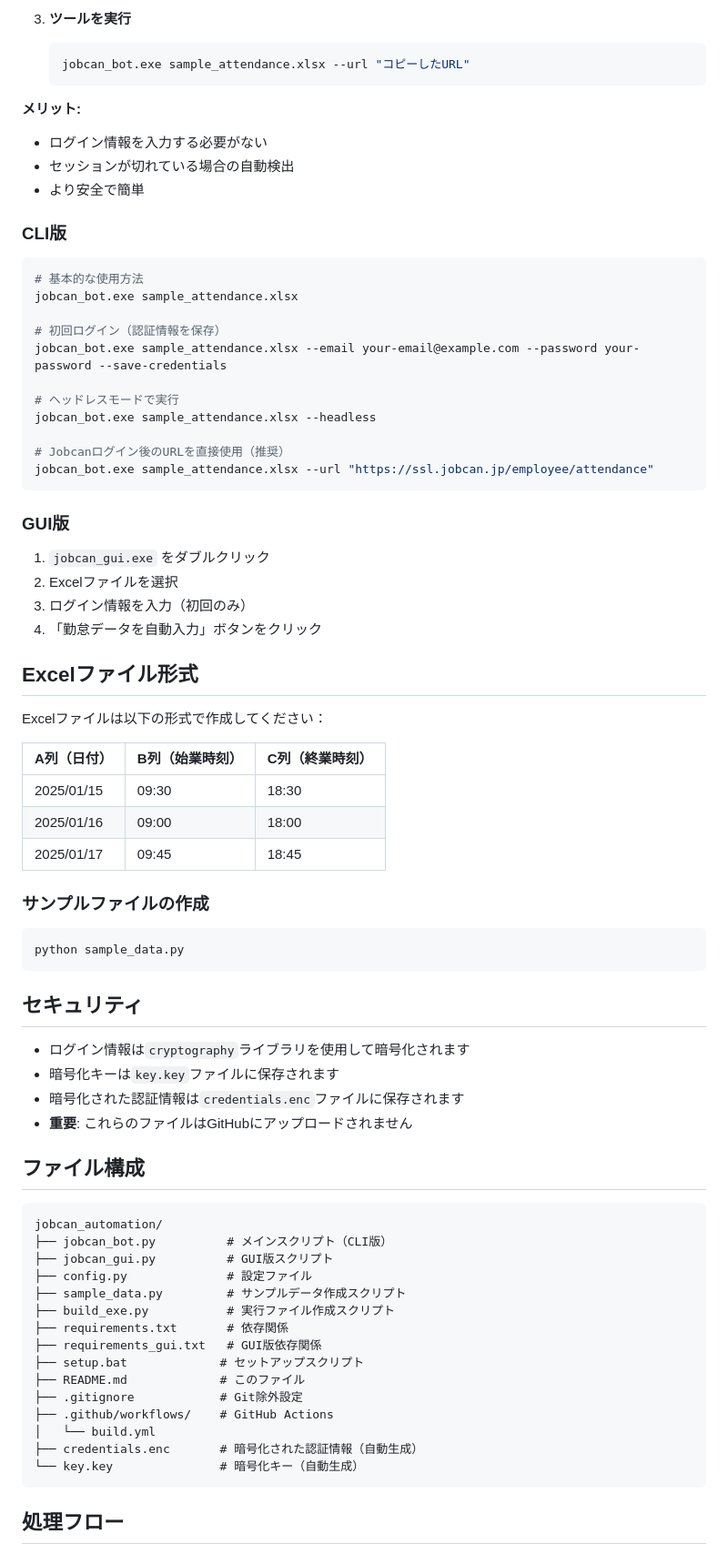
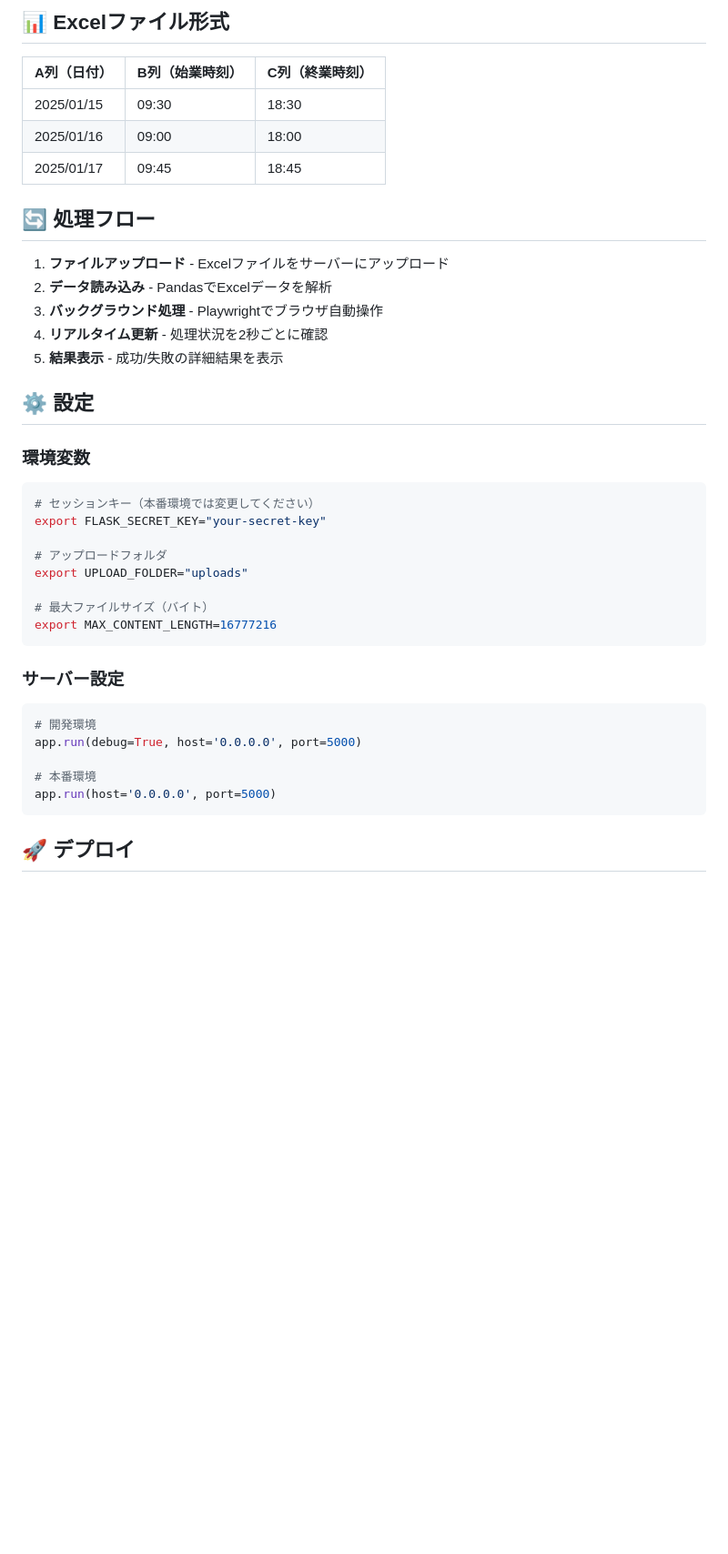
Before and after one commit to RikuTerayama/jobcan_automation, a Markdown page: README.md, the part around the change printed below. Shown: that part at 91% size. Rendered like a GitHub page; blank space fills up the shorter version.

````diff
--- a/README.md
+++ b/README.md
@@ -64,38 +68,5 @@ playwright install chromium
 
-3. **ツールを実行**
-   ```bash
-   jobcan_bot.exe sample_attendance.xlsx --url "コピーしたURL"
-   ```
-
-**メリット:**
-- ログイン情報を入力する必要がない
-- セッションが切れている場合の自動検出
-- より安全で簡単
-
-### CLI版
-```bash
-# 基本的な使用方法
-jobcan_bot.exe sample_attendance.xlsx
-
-# 初回ログイン（認証情報を保存）
-jobcan_bot.exe sample_attendance.xlsx --email your-email@example.com --password your-password --save-credentials
-
-# ヘッドレスモードで実行
-jobcan_bot.exe sample_attendance.xlsx --headless
-
-# Jobcanログイン後のURLを直接使用（推奨）
-jobcan_bot.exe sample_attendance.xlsx --url "https://ssl.jobcan.jp/employee/attendance"
-```
-
-### GUI版
-1. `jobcan_gui.exe` をダブルクリック
-2. Excelファイルを選択
-3. ログイン情報を入力（初回のみ）
-4. 「勤怠データを自動入力」ボタンをクリック
-
-## Excelファイル形式
-
-Excelファイルは以下の形式で作成してください：
+## 📊 Excelファイル形式
 
 | A列（日付） | B列（始業時刻） | C列（終業時刻） |
 |------------|----------------|----------------|
@@ -103,37 +74,36 @@ Excelファイルは以下の形式で作成してください：
 | 2025/01/16 | 09:00          | 18:00          |
 | 2025/01/17 | 09:45          | 18:45          |
 
-### サンプルファイルの作成
+## 🔄 処理フロー
+
+1. **ファイルアップロード** - Excelファイルをサーバーにアップロード
+2. **データ読み込み** - PandasでExcelデータを解析
+3. **バックグラウンド処理** - Playwrightでブラウザ自動操作
+4. **リアルタイム更新** - 処理状況を2秒ごとに確認
+5. **結果表示** - 成功/失敗の詳細結果を表示
+
+## ⚙️ 設定
+
+### 環境変数
 ```bash
-python sample_data.py
+# セッションキー（本番環境では変更してください）
+export FLASK_SECRET_KEY="your-secret-key"
+
+# アップロードフォルダ
+export UPLOAD_FOLDER="uploads"
+
+# 最大ファイルサイズ（バイト）
+export MAX_CONTENT_LENGTH=16777216
 ```
 
-## セキュリティ
+### サーバー設定
+```python
+# 開発環境
+app.run(debug=True, host='0.0.0.0', port=5000)
 
-- ログイン情報は`cryptography`ライブラリを使用して暗号化されます
-- 暗号化キーは`key.key`ファイルに保存されます
-- 暗号化された認証情報は`credentials.enc`ファイルに保存されます
-- **重要**: これらのファイルはGitHubにアップロードされません
-
-## ファイル構成
-
-```
-jobcan_automation/
-├── jobcan_bot.py          # メインスクリプト（CLI版）
-├── jobcan_gui.py          # GUI版スクリプト
-├── config.py              # 設定ファイル
-├── sample_data.py         # サンプルデータ作成スクリプト
-├── build_exe.py           # 実行ファイル作成スクリプト
-├── requirements.txt       # 依存関係
-├── requirements_gui.txt   # GUI版依存関係
-├── setup.bat             # セットアップスクリプト
-├── README.md             # このファイル
-├── .gitignore            # Git除外設定
-├── .github/workflows/    # GitHub Actions
-│   └── build.yml
-├── credentials.enc       # 暗号化された認証情報（自動生成）
-└── key.key               # 暗号化キー（自動生成）
+# 本番環境
+app.run(host='0.0.0.0', port=5000)
 ```
 
-## 処理フロー
+## 🚀 デプロイ
 
````
Also changed, not shown: other parts of README.md (+145 -117 lines).
